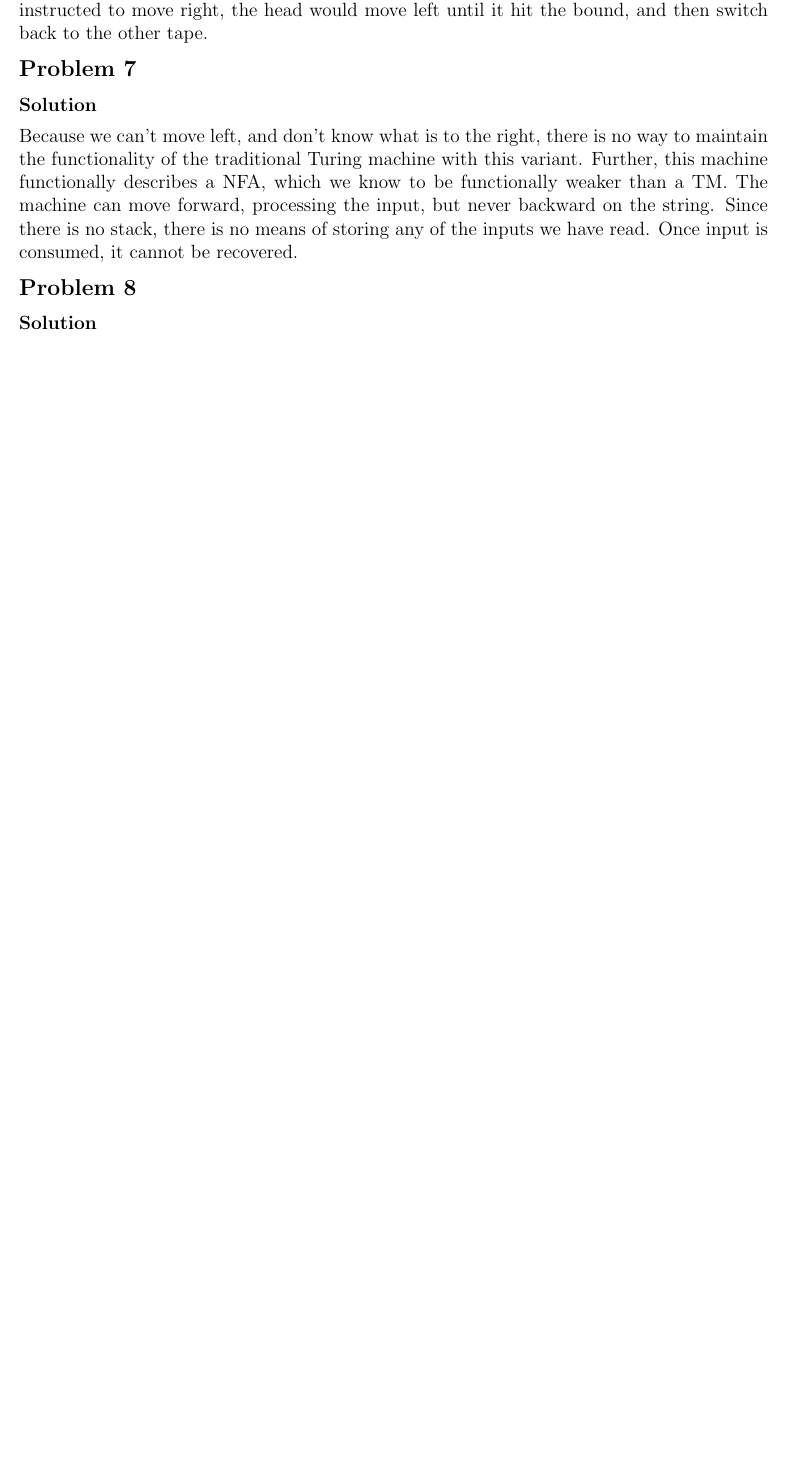
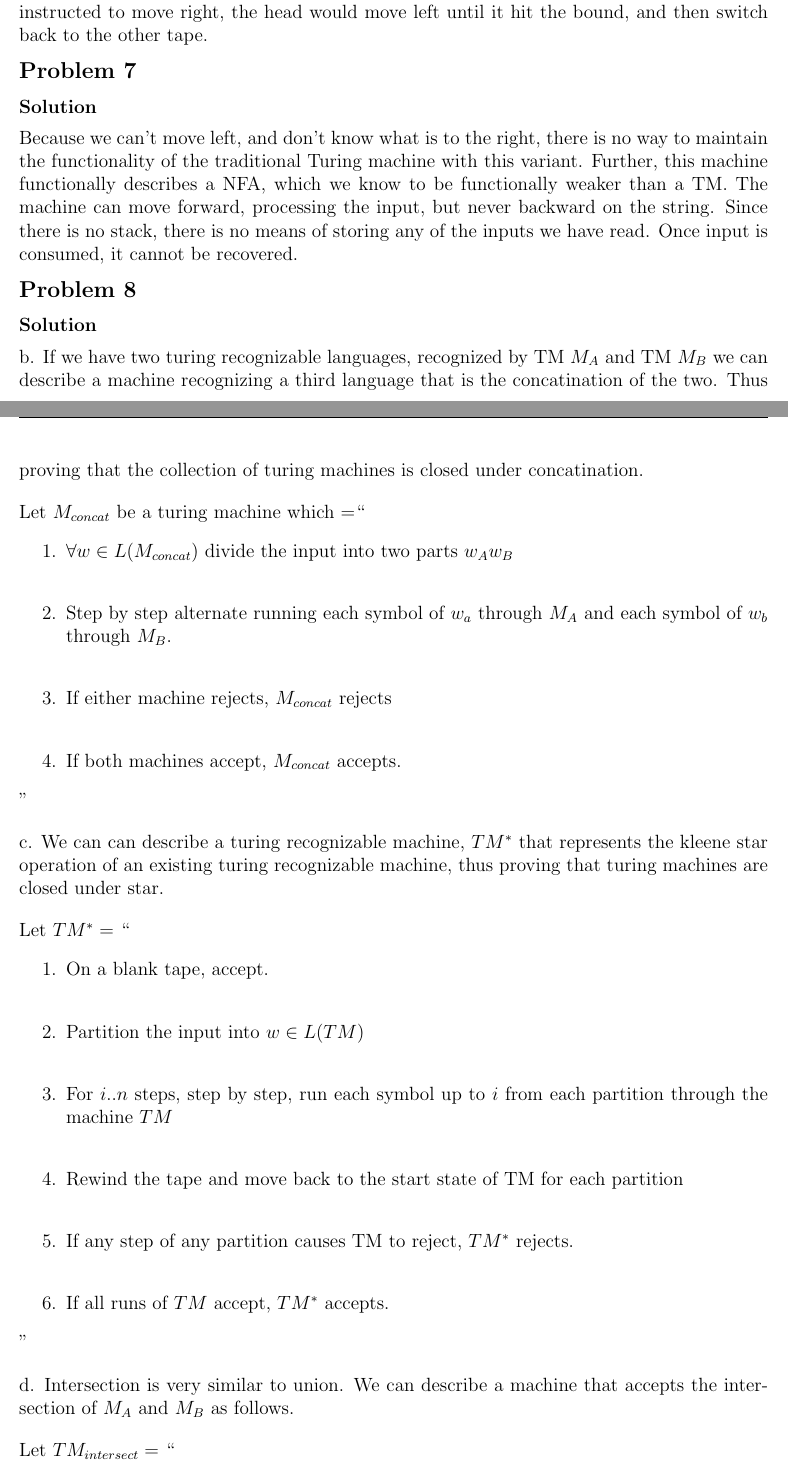
Before and after one commit to erichmenge/latex_for_homework, a LaTeX problem sheet (4011/homework_4/homework_4.tex): part of page 4 of 4 before the commit and two parts of pages 4 and 5 of 6 after it, the two joined at a grey line, cut so that both start at the same text, the shorter picture padded with empty space. Compiled offline with pdfLaTeX.

Commit message:
Finish problem 8.

```diff
--- a/4011/homework_4/homework_4.tex
+++ b/4011/homework_4/homework_4.tex
@@ -96,7 +96,40 @@
 
 \begin{problem}{8}
   \begin{solution}
-
+    b. If we have two turing recognizable languages, recognized by TM $M_A$ and TM $M_B$ we can describe a machine
+       recognizing a third language that is the concatination of the two. Thus proving that the collection of turing
+       machines is closed under concatination.
+    \br
+    Let $M_{concat}$ be a turing machine which $=$``
+      \begin{enumerate}
+        \item  $\forall w \in L(M_{concat})$ divide the input into two parts $w_Aw_B$ \\
+        \item Step by step alternate running each symbol of $w_a$ through $M_A$ and each symbol of $w_b$ through $M_B$. \\
+        \item If either machine rejects, $M_{concat}$ rejects \\
+        \item If both machines accept, $M_{concat}$ accepts.
+      \end{enumerate}
+    ''
+    \br
+    c. We can can describe a turing recognizable machine, $TM^*$ that represents the kleene star operation of an
+       existing turing recognizable machine, thus proving that turing machines are closed under star.
+    \br
+    Let $TM^* =$ ``
+      \begin{enumerate}
+        \item On a blank tape, accept. \\
+        \item Partition the input into $w \in L(TM)$ \\
+        \item For $i..n$ steps, step by step, run each symbol up to $i$ from each partition through the machine $TM$ \\
+        \item Rewind the tape and move back to the start state of TM for each partition \\
+        \item If any step of any partition causes TM to reject, $TM^*$ rejects. \\
+        \item If all runs of $TM$ accept, $TM^*$ accepts.
+      \end{enumerate}
+    ''
+    \br
+    d. Intersection is very similar to union. We can describe a machine that accepts the intersection of $M_A$ and $M_B$ as follows.
+    \br Let $TM_{intersect} =$ ``
+      \begin{enumerate}
+        \item Step by step run each symbol of the input through $M_A$ and $M_B$, alternating back and forth. \\
+        \item If both accept, accept. If either reject, reject.
+      \end{enumerate}
+    ''
   \end{solution}
 \end{problem}
 
```
